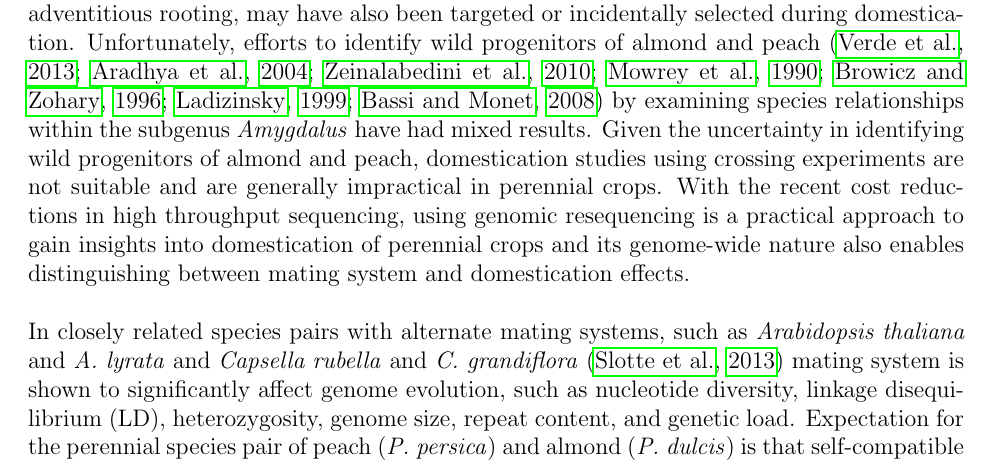
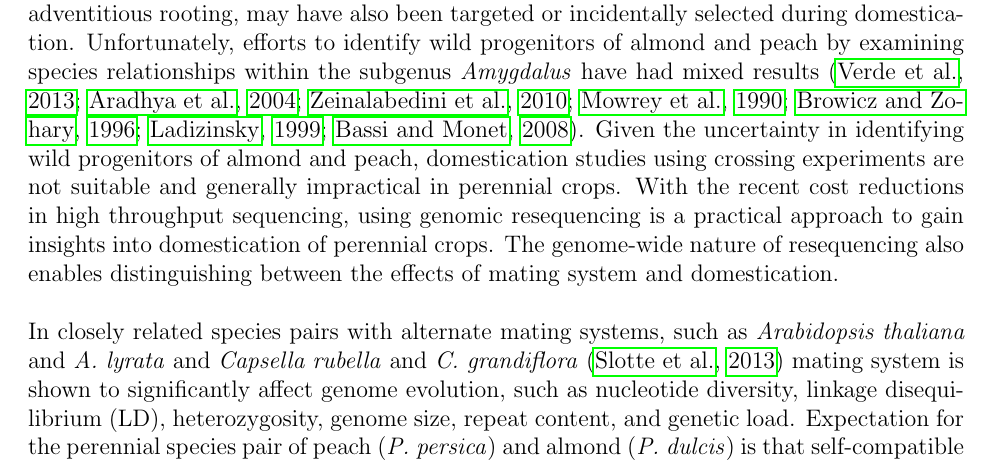
Before and after one commit to RILAB/peachy, a LaTeX document (peachy.tex): part of page 2 of 11, cut so that both start at the same text. Compiled offline with pdfLaTeX.

Commit message:
other edits

```diff
--- a/peachy.tex
+++ b/peachy.tex
@@ -55,12 +55,14 @@ The few obvious traits associated with almond domestication are reduced toxicity
 %
 However, traits not typically associated with domestication but common to both, such as precocity, or solely with peach, such as relative ease of adventitious rooting, may have also been targeted or incidentally selected during domestication.
 %
-Unfortunately, efforts to identify wild progenitors of almond and peach \citep{verde2013high, aradhya2004molecular, zeinalabedini2010origin, mowrey1990isozyme, browicz1996genus, ladizinsky1999origin, bassi20081} by examining species relationships within the subgenus \emph{Amygdalus} have had mixed results.
+Unfortunately, efforts to identify wild progenitors of almond and peach by examining species relationships within the subgenus \emph{Amygdalus} have had mixed results \citep{verde2013high, aradhya2004molecular, zeinalabedini2010origin, mowrey1990isozyme, browicz1996genus, ladizinsky1999origin, bassi20081}.
 %
-Given the uncertainty in identifying wild progenitors of almond and peach, domestication studies using crossing experiments are not suitable and are generally impractical in perennial crops.
+Given the uncertainty in identifying wild progenitors of almond and peach, domestication studies using crossing experiments are not suitable and generally impractical in perennial crops.
 %crossing experiment citation, perhaps one of Doebley's papers or others using domesticated x wild cross to identify domestication locus/loci (maize, tomato, etc.)
 %
-With the recent cost reductions in high throughput sequencing, using genomic resequencing is a practical approach to gain insights into domestication of perennial crops and its genome-wide nature also enables distinguishing between mating system and domestication effects.
+With the recent cost reductions in high throughput sequencing, using genomic resequencing is a practical approach to gain insights into domestication of perennial crops.
+%
+The genome-wide nature of resequencing also enables distinguishing between the effects of mating system and domestication.
 %
 \\
 \\
```
